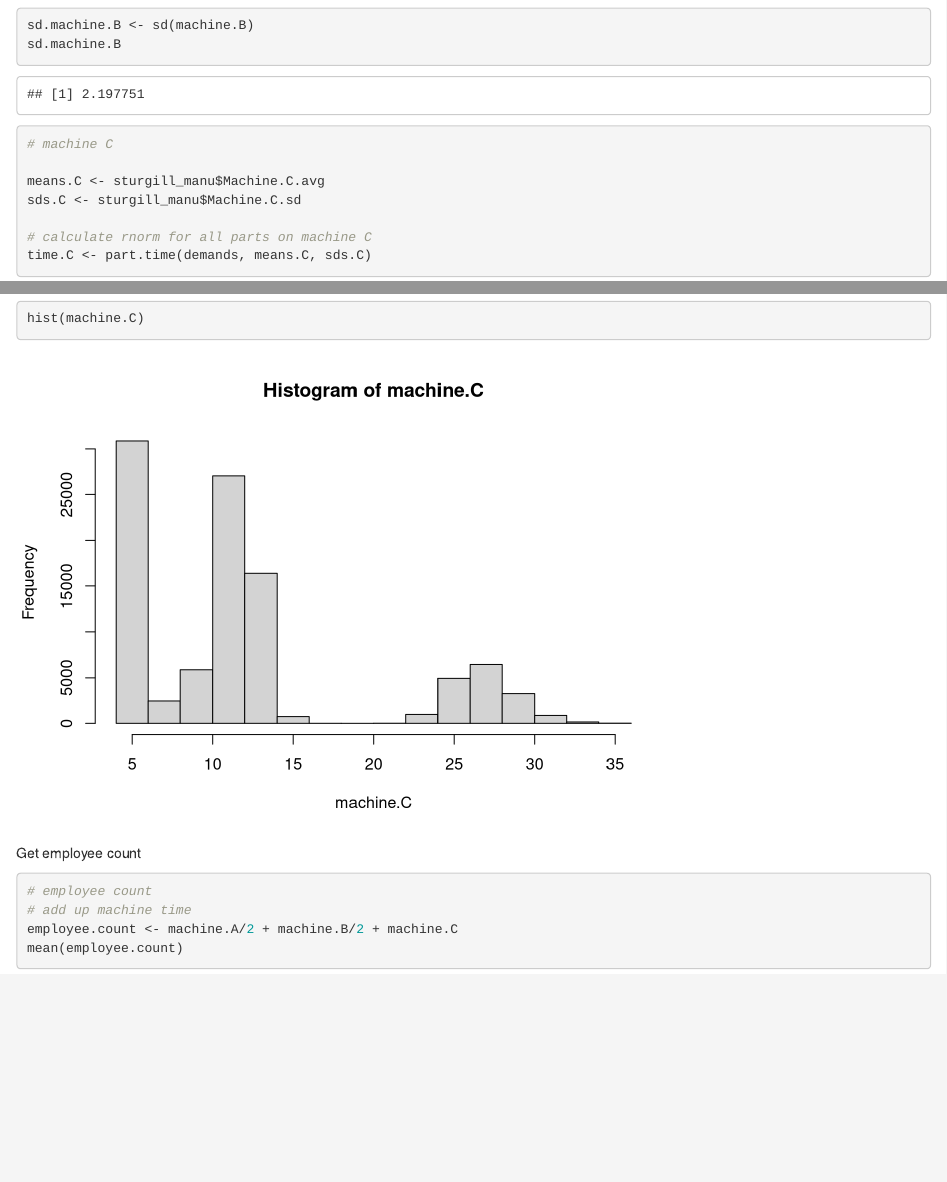
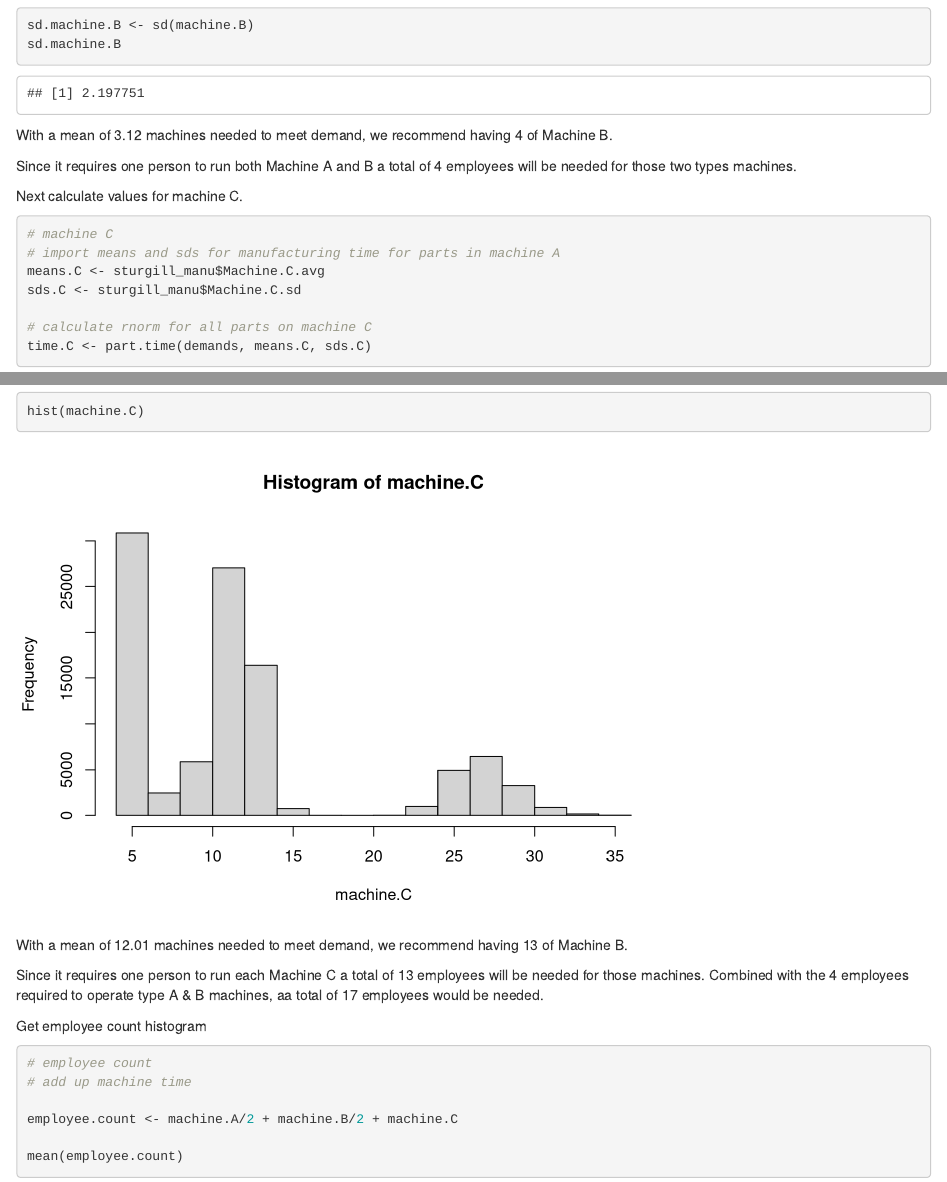
Before and after one commit to tikisen/ISQS-7339-sim-project, an R Markdown document (Case 2/ISQS-7339-sim-project-case-2.Rmd): the page in a window 1100 px wide, from 3530 px down before the commit and from 3660 px down after it, so that both start at the same text, and a second part further down, joined at a grey line. Rendered offline with R 4.5, knitr and Pandoc, with nearby package versions; drawn as R Markdown's standard HTML page in place of the format the file asks for.

Commit message:
Separate Machine and Employee Counts
Created separate code sections for each machine and clarify the number of each machine and the number of employees needed to operate the machines.

````diff
--- a/Case 2/ISQS-7339-sim-project-case-2.Rmd
+++ b/Case 2/ISQS-7339-sim-project-case-2.Rmd
@@ -78,10 +89,18 @@ hist(machine.B)
 
 sd.machine.B <- sd(machine.B)
 sd.machine.B
+```
+
+With a mean of 3.12 machines needed to meet demand, we recommend having 4 of Machine B.
+
+Since it requires one person to run both Machine A and B a total of 4 employees will be needed for those two types machines.
 
 
+Next calculate values for machine C.
+
+```{r}
 # machine C
-
+# import means and sds for manufacturing time for parts in machine A
 means.C <- sturgill_manu$Machine.C.avg
 sds.C <- sturgill_manu$Machine.C.sd
 
@@ -104,13 +123,20 @@ hist(machine.C)
 
 ```
 
-Get employee count
+With a mean of  12.01 machines needed to meet demand, we recommend having 13 of Machine B.
+
+Since it requires one person to run each Machine C a total of 13 employees will be needed for those machines. Combined with the 4 employees required to operate type A & B machines, aa total of 17 employees would be needed.
+
+
+Get employee count histogram
 
 ```{r}
 
 # employee count
 # add up machine time
+
 employee.count <- machine.A/2 + machine.B/2 + machine.C
+
 mean(employee.count)
 sd(employee.count)
 hist(employee.count)
````
Also changed, not shown: Case 2/ISQS-7339-sim-project-case-2.Rmd (13 more changed lines).
